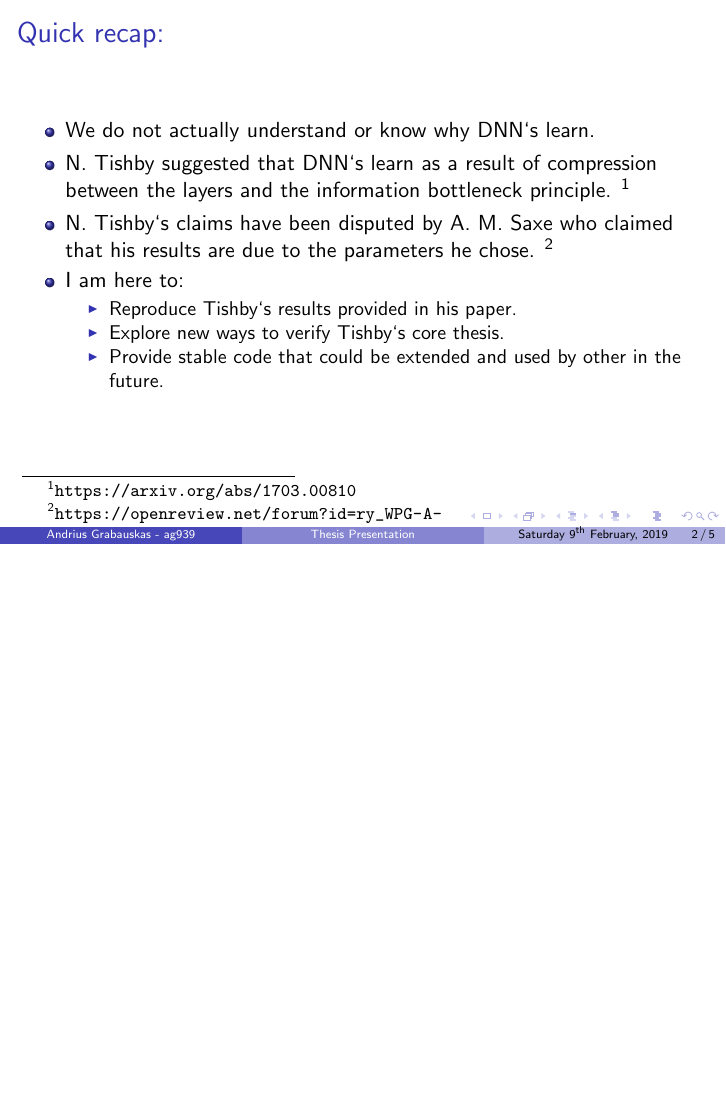
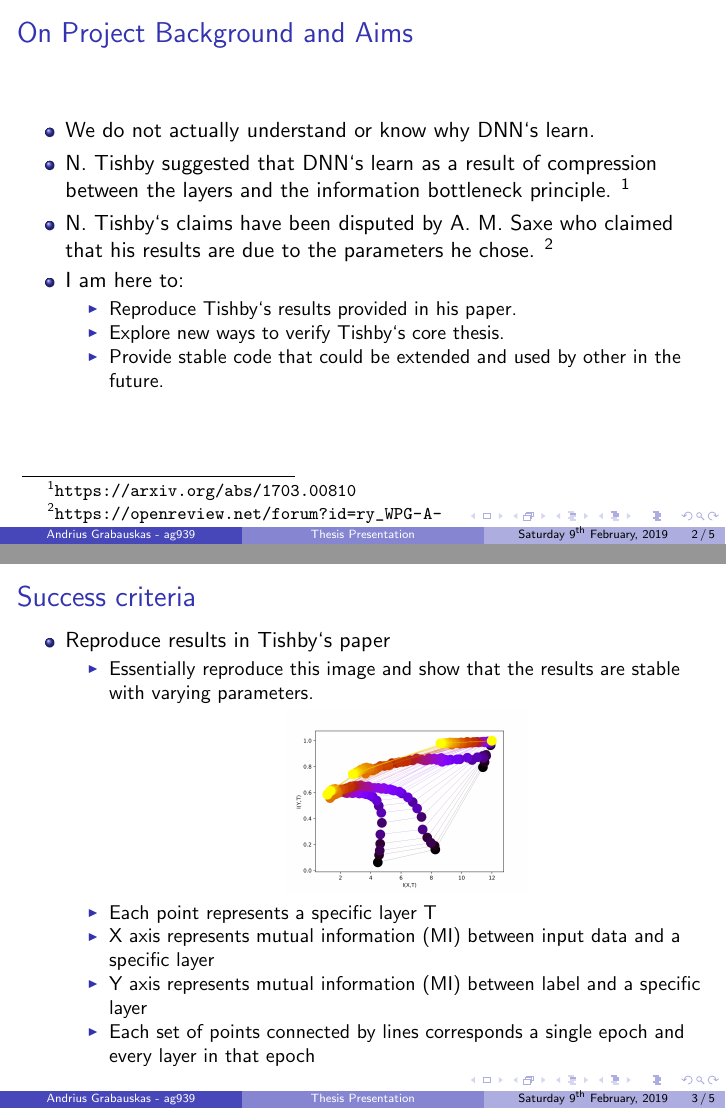
Before and after one commit to etherandrius/dissertation, LaTeX slides (progress/slides/slides.tex): page 2 of 6 before the commit and pages 2 and 3 of 6 after it, the two joined at a grey line, the shorter picture padded with empty space. Compiled offline with pdfLaTeX.

Commit message:
expained the image so slides are readable if the talk is missed.

```diff
--- a/progress/slides/slides.tex
+++ b/progress/slides/slides.tex
@@ -21,6 +21,7 @@
 
 
 \title[Thesis Presentation]{Measuring Mutual Information inside Deep Neural Networks}
+\subtitle{Part II progress report}
 \author{\texorpdfstring{Andrius Grabauskas - ag939}{Andrius Grabauskas
 }}
 
@@ -31,7 +32,7 @@
 		\titlepage
 	}
 	\frame {
-		\frametitle{Quick recap:}
+		\frametitle{On Project Background and Aims}
 		\begin{itemize}
 
 			\item{
@@ -60,14 +61,31 @@
     \frametitle{Success criteria}
     \begin{itemize}
       \item Reproduce results in Tishby`s paper
+      \itemize{
       \item {
         Essentially reproduce this image and show that the results are stable
         with varying parameters.
         \begin{figure}
           \centering
-            \includegraphics[height=0.65\textheight, width=\textwidth,
+          \includegraphics[height=0.35\textheight, width=\textwidth,
           keepaspectratio=true]{a.png}
         \end{figure}
+      }
+      \item {
+        Each point represents a specific layer T
+      }
+      \item {
+          X axis represents mutual information (MI) between input data and a
+          specific layer
+      }
+      \item {
+          Y axis represents mutual information (MI) between label and a
+          specific layer
+      }
+      \item {
+        Each set of points connected by lines corresponds a single epoch and
+        every layer in that epoch
+      }
     }
     \end{itemize}
 
```
Also changed, not shown: progress/slides/slides.pdf. Lines whose indentation alone changed are shown as unchanged.
